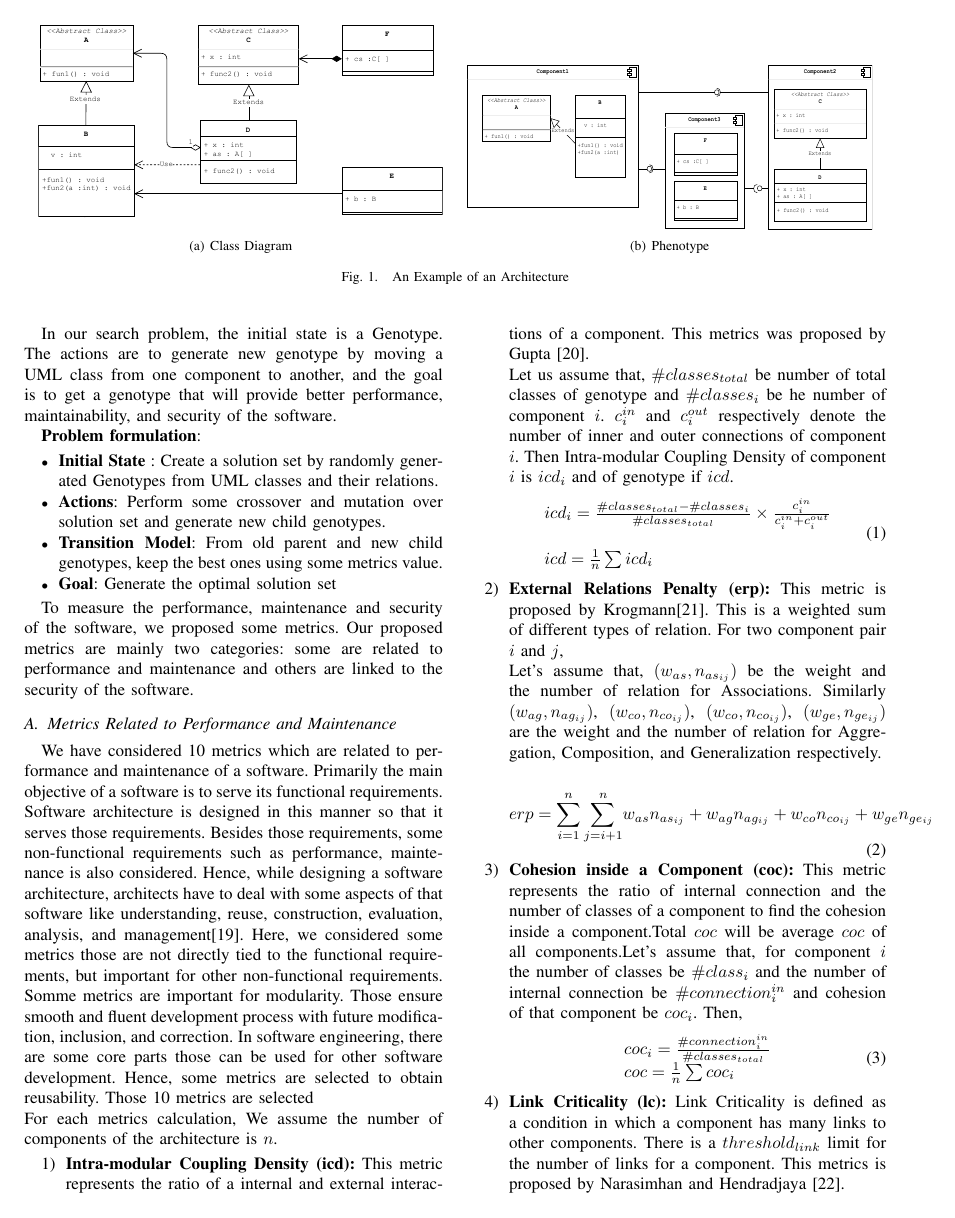
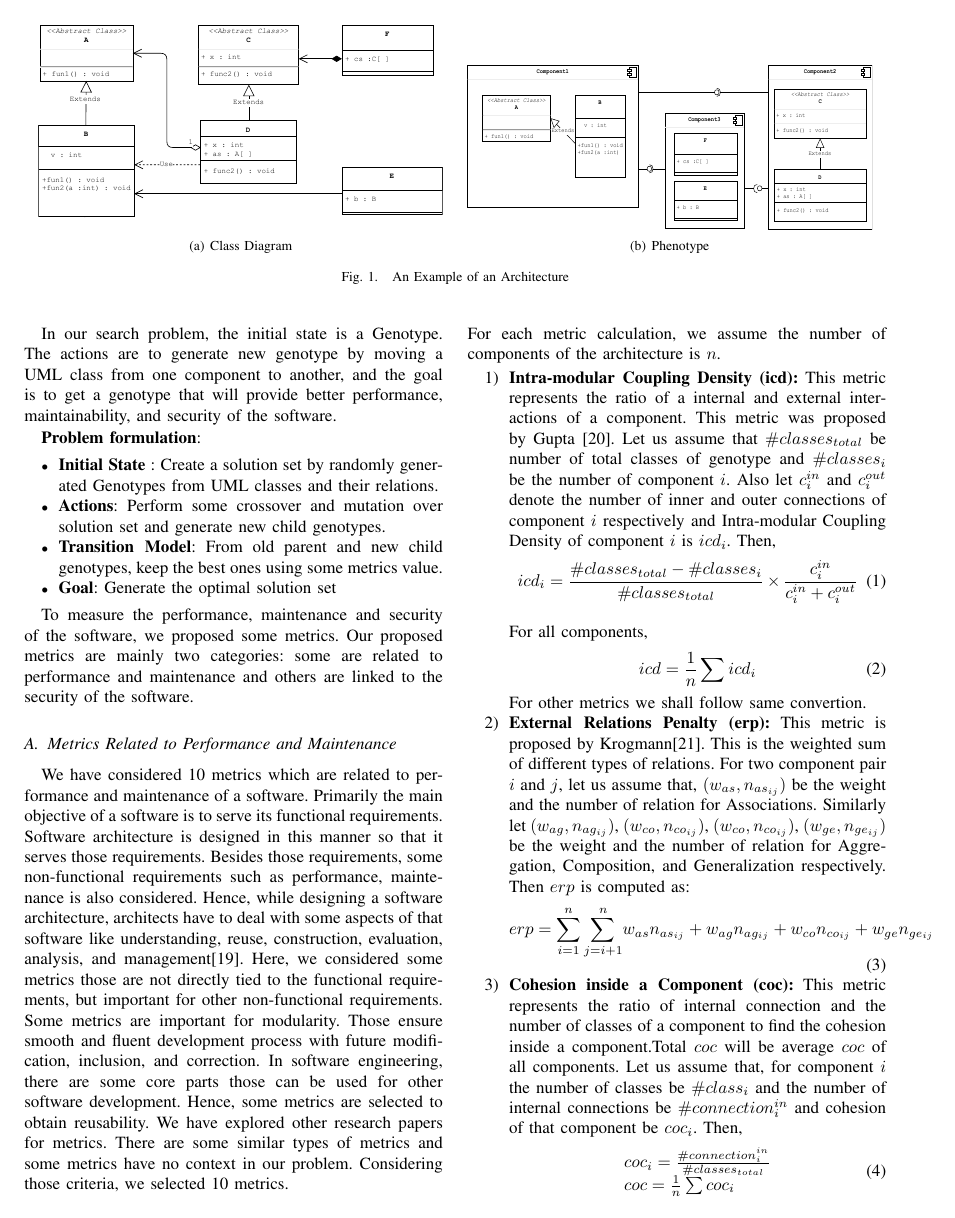
Before and after one commit to AlJamilSuvo/Thesis-Paper, a LaTeX paper (main.tex): page 3 of 11. Compiled offline with pdfLaTeX.

Commit message:
correction 7/22

```diff
--- a/main.tex
+++ b/main.tex
@@ -241,40 +241,30 @@ To measure the performance, maintenance and security of the software, we propose
 
 
 \subsection{Metrics Related to Performance and Maintenance}
-We have considered  10 metrics which are related to performance and maintenance of a software. Primarily the main objective of a software is to serve its functional requirements. Software architecture is designed in this manner so that it serves those requirements. Besides those requirements, some non-functional requirements such as performance, maintenance is also considered. Hence, while designing a software architecture, architects have to deal with some aspects of that software like understanding, reuse, construction, evaluation, analysis, and management\cite{garlan2000software}. Here, we considered some metrics those are not directly tied to the functional requirements, but important for other non-functional requirements. Somme metrics are important for modularity. Those ensure smooth and fluent development process with future modification, inclusion, and correction.
+We have considered  10 metrics which are related to performance and maintenance of a software. Primarily the main objective of a software is to serve its functional requirements. Software architecture is designed in this manner so that it serves those requirements. Besides those requirements, some non-functional requirements such as performance, maintenance is also considered. Hence, while designing a software architecture, architects have to deal with some aspects of that software like understanding, reuse, construction, evaluation, analysis, and management\cite{garlan2000software}. Here, we considered some metrics those are not directly tied to the functional requirements, but important for other non-functional requirements. Some metrics are important for modularity. Those ensure smooth and fluent development process with future modification, inclusion, and correction.
 In software engineering, there are some core parts those can be used for other software development. Hence, some metrics are selected to obtain reusability.
-Those 10 metrics are selected
+We have explored other research papers for metrics. There are some similar types of metrics and some metrics have no context in our problem. Considering those criteria, we selected 10 metrics.
  \newline
-For each metrics calculation,  We assume the number of components of the architecture is $n$.
+For each metric calculation,  we assume the number of components of the architecture is $n$.
 
 \begin{enumerate}
-\item \textbf{Intra-modular Coupling Density (icd):} This metric represents the ratio of a internal and external interactions of a component. This metrics was proposed by Gupta~\cite{gupta2012optimization}. \newline
- Let us assume that, $\#classes_{total}$ be number of total classes of genotype and $\#classes_{i}$
-be he number of component $i$. $c^{in}_i$ and $c^{out}_i$ respectively denote the number of inner and outer connections of component $i$. Then Intra-modular Coupling Density of component $i$ is $icd_{i}$ and of genotype if $icd$.
+\item \textbf{Intra-modular Coupling Density (icd):} This metric represents the ratio of a internal and external interactions of a component. This metric was proposed by Gupta~\cite{gupta2012optimization}. Let us assume that $\#classes_{total}$ be number of total classes of genotype and $\#classes_{i}$ be the number of component $i$. Also let $c^{in}_i$ and $c^{out}_i$ denote the number of inner and outer connections of component $i$ respectively and  Intra-modular Coupling Density of component $i$ is $icd_{i}$. Then,
+\begin{equation}\label{icd_eq_i}
+icd_{i}=\frac{\#classes_{total}-\#classes_{i}}{\#classes_{total}}\times\frac{c^{in}_i}{c^{in}_i+c^{out}_i}
+\end{equation}\\
+For all components,
 \begin{equation}\label{icd_eq}
- \begin{array}{l}
-icd_{i}=\frac{\#classes_{total}-\#classes_{i}}{\#classes_{total}}\times\frac{c^{in}_i}{c^{in}_i+c^{out}_i} \\\\
 icd=\frac{1}{n}\sum{icd_{i}}
-\end{array}
 \end{equation}
-\item \textbf{External Relations Penalty (erp):} This metric is proposed by Krogmann\cite{krogmann2012reconstruction}. This is a weighted sum of different types of relation. For two component pair $i$ and $j$,
+For other metrics we shall follow same convertion.
 
-Let's assume that,
-$(w_{as},n_{as_{ij}})$ be the weight and the number of relation for Associations. Similarly
-$(w_{ag},n_{ag_{ij}})$,
-$(w_{co}, n_{co_{ij}})$,
-$(w_{co} ,n_{co_{ij}})$, $(w_{ge},n_{ge_{ij}})$ are  the weight and the number of relation for Aggregation, Composition, and Generalization respectively.
+\item \textbf{External Relations Penalty (erp):} This metric is proposed by Krogmann\cite{krogmann2012reconstruction}. This is the weighted sum of different types of relations. For two component pair $i$ and $j$, let us assume that, $(w_{as},n_{as_{ij}})$ be the weight and the number of relation for Associations. Similarly let $(w_{ag},n_{ag_{ij}})$, $(w_{co}, n_{co_{ij}})$, $(w_{co} ,n_{co_{ij}})$, $(w_{ge},n_{ge_{ij}})$ be  the weight and the number of relation for Aggregation, Composition, and Generalization respectively. Then $erp$ is computed as:
+\begin{equation}\label{erp_eq}
+ erp=\sum_{i=1}^{n}{\sum_{j=i+1}^{n}}{w_{as}n_{as_{ij}}+w_{ag}n_{ag_{ij}}+w_{co}n_{co_{ij}}+w_{ge}n_{ge_{ij}}}
+\end{equation}
 
-
-\begin{equation}\label{erp_eq}
- erp=\sum_{i=1}^{n}{\sum_{j=i+1}^{n}}{w_{as}n_{as_{ij}}+
- w_{ag}n_{ag_{ij}}+
- w_{co}n_{co_{ij}}+
- w_{ge}n_{ge_{ij}}
-}
-\end{equation}
 \item \textbf{Cohesion inside a Component (coc):}
-This metric represents the ratio of internal connection and the number of classes of a component to find the cohesion inside a component.Total $coc$ will be average $coc$ of all components.Let's assume that, for component $i$ the number of classes be $\#class_{i}$ and  the number of internal connection be $\#connection^{in}_{i}$ and cohesion of that component be $coc_{i}$. Then,
+This metric represents the ratio of internal connection and the number of classes of a component to find the cohesion inside a component.Total $coc$ will be average $coc$ of all components. Let us assume that, for component $i$ the number of classes be $\#class_{i}$ and  the number of internal connections be $\#connection^{in}_{i}$ and cohesion of that component be $coc_{i}$. Then,
 \begin{equation}\label{coc_eq}
  \begin{array}{l}
 coc_{i}=\frac{\#connection^{in}_{i}}{\#classes_{total}} \\
@@ -282,5 +272,3 @@ coc=\frac{1}{n}\sum{coc_{i}}
 \end{array}
 \end{equation}
 
-\item \textbf{Link Criticality (lc):} Link Criticality is defined as a condition in which a component has many links to other components. There is a $threshold_{link}$ limit for the number of links for a component. This metrics is proposed by Narasimhan and Hendradjaya  \cite{narasimhan2007some}. \\
-Let us assume, $\#component_{link\_crtiticality}$ and $\#component_{total}$ be  number of components which have crossed link limit $threshold$ and total number of component respectively.
```
Also changed, not shown: main.tex (42 more changed lines).
